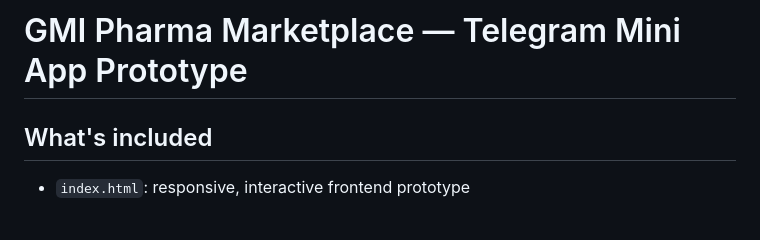
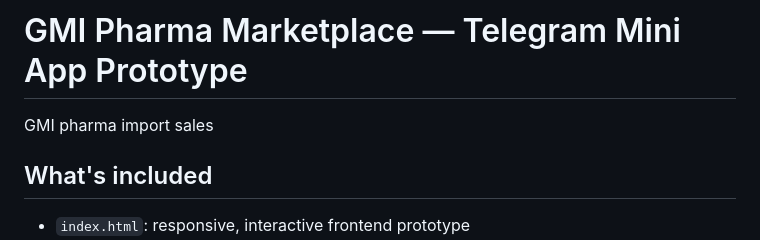
Before and after one commit to gmipharma/Asnake-at-import-sales, a Markdown page: README.md, the part around the change. Drawn GitHub-style; blank space fills up the shorter version.

Commit message:
GMI pharma

```diff
--- a/README.md
+++ b/README.md
@@ -1,5 +1,5 @@
 # GMI Pharma Marketplace — Telegram Mini App Prototype
-
+GMI pharma import sales
 ## What's included
 - `index.html`: responsive, interactive frontend prototype
 - English/Amharic language toggle
```
